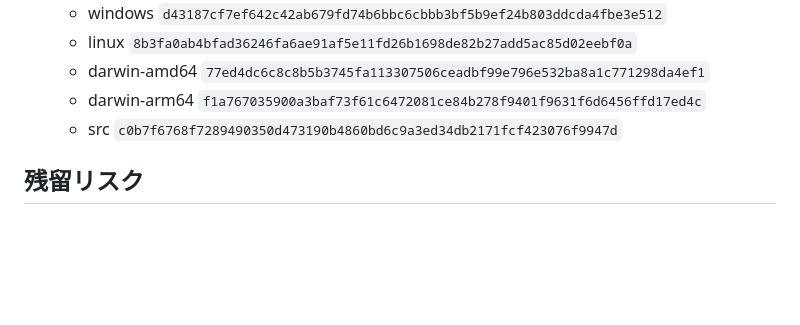
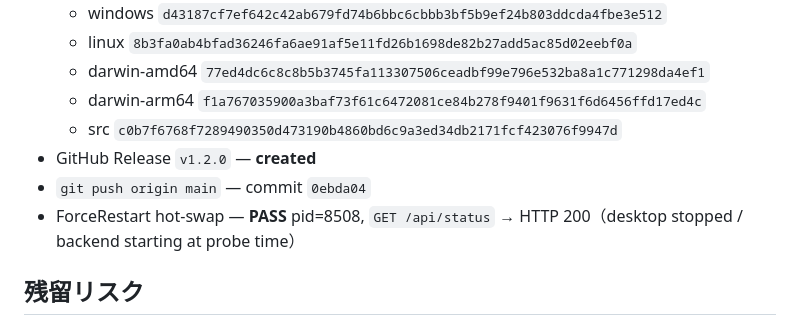
Before and after one commit to zapabob/HermesDesktopwatchdog, a Markdown page: _docs/2026-07-24_v1.2.0-hermes-agent-sync_Cursor.md, the part around the change. Drawn GitHub-style; blank space fills up the shorter version.

Commit message:
docs: record v1.2.0 hot-swap verification evidence
Co-authored-by: Cursor <cursoragent@cursor.com>

```diff
--- a/_docs/2026-07-24_v1.2.0-hermes-agent-sync_Cursor.md
+++ b/_docs/2026-07-24_v1.2.0-hermes-agent-sync_Cursor.md
@@ -77,6 +77,9 @@ powershell -File scripts\Start-HermesGoWatchdog.ps1 -ForceRestart
   - darwin-amd64 `77ed4dc6c8c8b5b3745fa113307506ceadbf99e796e532ba8a1c771298da4ef1`
   - darwin-arm64 `f1a767035900a3baf73f61c6472081ce84b278f9401f9631f6d6456ffd17ed4c`
   - src `c0b7f6768f7289490350d473190b4860bd6c9a3ed34db2171fcf423076f9947d`
+- GitHub Release `v1.2.0` — **created**
+- `git push origin main` — commit `0ebda04`
+- ForceRestart hot-swap — **PASS** pid=8508, `GET /api/status` → HTTP 200（desktop stopped / backend starting at probe time）
 
 ## 残留リスク
 
```
